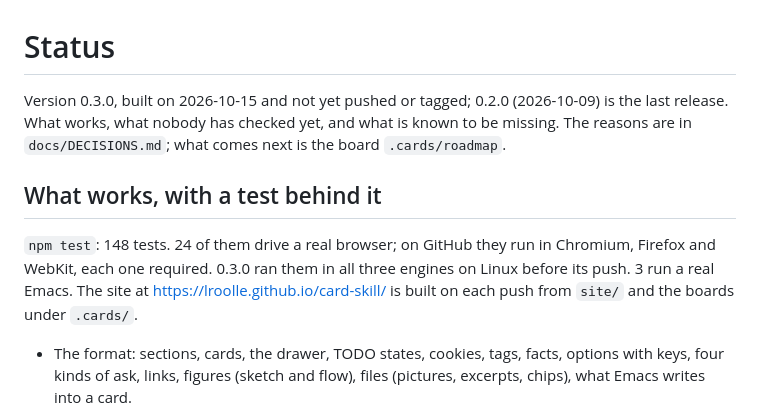
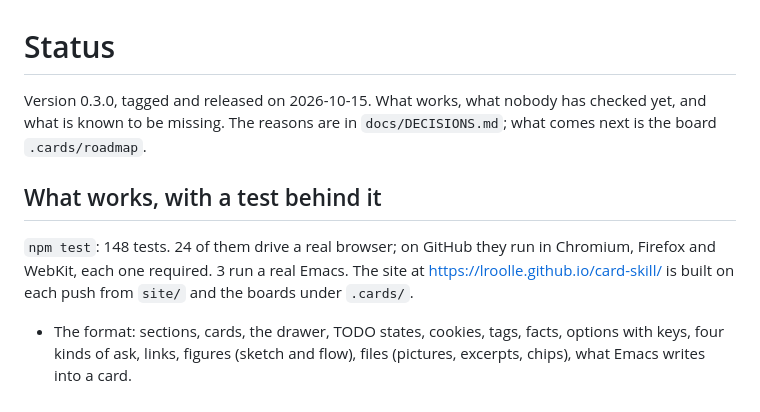
Before and after one commit to lroolle/card-skill, a Markdown page: docs/STATUS.md, the part around the change. Rendered like a GitHub page.

Commit message:
STATUS: 0.3.0 is tagged and released
Co-Authored-By: Claude Opus 5.5 <noreply@anthropic.com>

```diff
--- a/docs/STATUS.md
+++ b/docs/STATUS.md
@@ -1,15 +1,13 @@
 # Status
 
-Version 0.3.0, built on 2026-10-15 and not yet pushed or tagged; 0.2.0
-(2026-10-09) is the last release. What works, what nobody has checked yet, and
+Version 0.3.0, tagged and released on 2026-10-15. What works, what nobody has checked yet, and
 what is known to be missing. The reasons are in `docs/DECISIONS.md`; what
 comes next is the board `.cards/roadmap`.
 
 ## What works, with a test behind it
 
 `npm test`: 148 tests. 24 of them drive a real browser; on GitHub they run
-in Chromium, Firefox and WebKit, each one required. 0.3.0 ran them in all
-three engines on Linux before its push. 3 run a real Emacs.
+in Chromium, Firefox and WebKit, each one required.  3 run a real Emacs.
 The site at https://lroolle.github.io/card-skill/ is built on each push
 from `site/` and the boards under `.cards/`.
 
```
